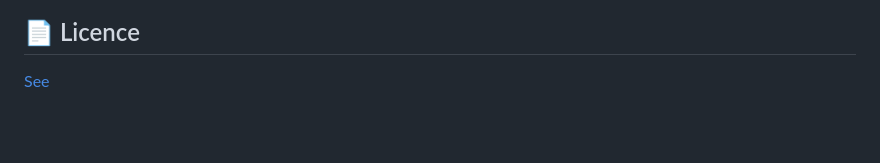
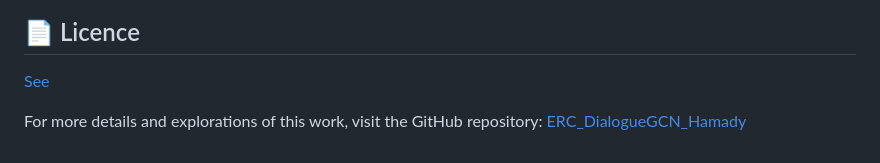
Before and after one commit to gackouhamady/ERC_DialogueGCN_repo, a Markdown page: README.md, the part around the change. Rendered like a GitHub page; blank space fills up the shorter version.

```diff
--- a/README.md
+++ b/README.md
@@ -116,3 +116,6 @@ All hyperparameters, Scripts, and model checkpoints are provided. To replicate t
 
 ## 📄 Licence
 [See](LICENSE)
+
+
+For more details and explorations of this work, visit the GitHub repository: [ERC_DialogueGCN_Hamady](https://github.com/gackouhamady/ERC_DialogueGCN_Hamady)
```
